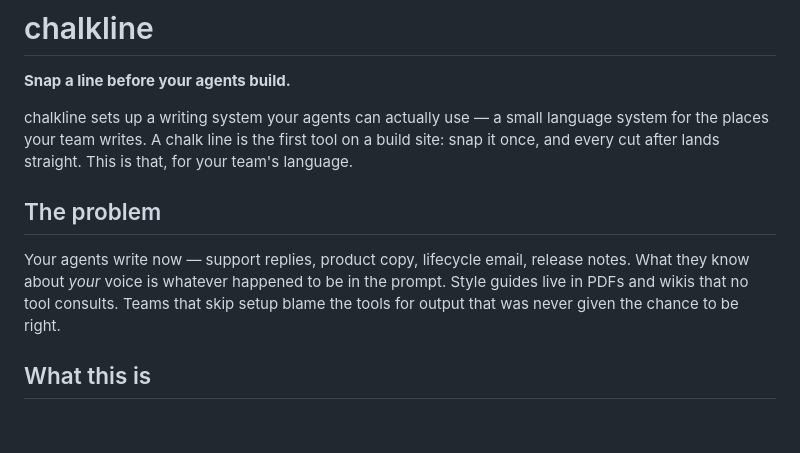
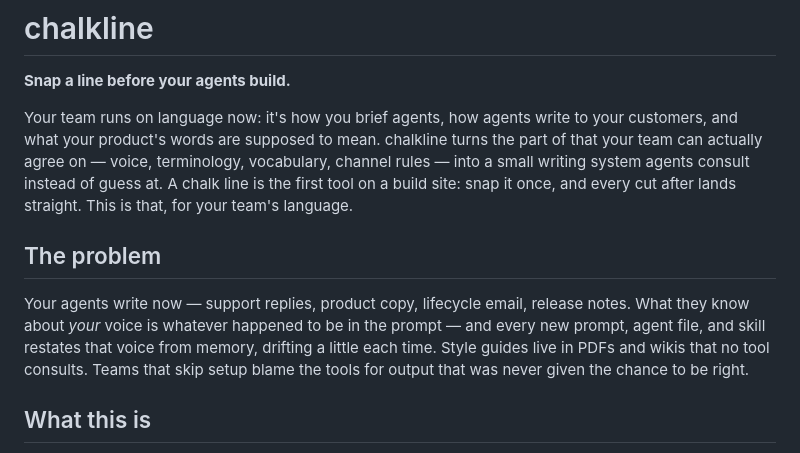
Before and after one commit to block/chalkline, a Markdown page: README.md, the part around the change. Drawn GitHub-style; blank space fills up the shorter version.

Commit message:
Reframe the problem: teams run on language, and prompts drift
The tagline now scopes chalkline to the part of a team's language it
can actually record — voice, terminology, vocabulary, channel rules —
inside the larger truth that teams brief agents, reach customers, and
define products in words. The problem statement names the concrete
failure mode: every prompt, agent file, and skill restates the team's
voice from memory, drifting a little each time.

Two sentences changed; no new claims. Writing stays the proven first
domain.

Co-Authored-By: goose <goose@block.xyz>
Signed-off-by: David Hamilton <daveh@squareup.com>

```diff
--- a/README.md
+++ b/README.md
@@ -2,11 +2,11 @@
 
 **Snap a line before your agents build.**
 
-chalkline sets up a writing system your agents can actually use — a small language system for the places your team writes. A chalk line is the first tool on a build site: snap it once, and every cut after lands straight. This is that, for your team's language.
+Your team runs on language now: it's how you brief agents, how agents write to your customers, and what your product's words are supposed to mean. chalkline turns the part of that your team can actually agree on — voice, terminology, vocabulary, channel rules — into a small writing system agents consult instead of guess at. A chalk line is the first tool on a build site: snap it once, and every cut after lands straight. This is that, for your team's language.
 
 ## The problem
 
-Your agents write now — support replies, product copy, lifecycle email, release notes. What they know about *your* voice is whatever happened to be in the prompt. Style guides live in PDFs and wikis that no tool consults. Teams that skip setup blame the tools for output that was never given the chance to be right.
+Your agents write now — support replies, product copy, lifecycle email, release notes. What they know about *your* voice is whatever happened to be in the prompt — and every new prompt, agent file, and skill restates that voice from memory, drifting a little each time. Style guides live in PDFs and wikis that no tool consults. Teams that skip setup blame the tools for output that was never given the chance to be right.
 
 ## What this is
 
```
